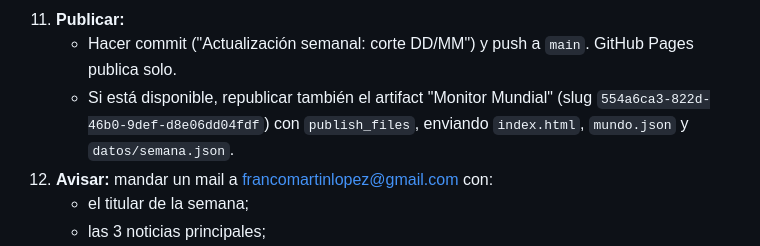
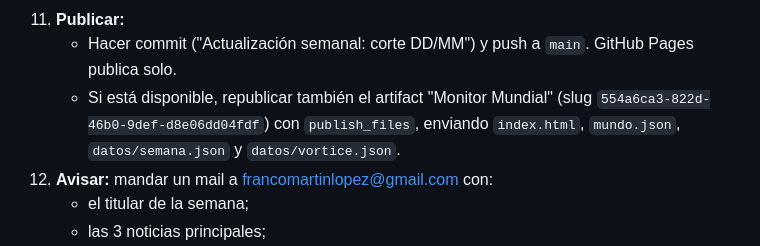
Before and after one commit to francomartinlopez/monitormundial, a Markdown page: GUIA.md, the part around the change. Drawn GitHub-style.

Commit message:
Guía: republicar también datos/vortice.json
Co-Authored-By: Claude Opus 5.5 <noreply@anthropic.com>
Claude-Session: https://claude.ai/code/session_01M2SVvNUxDT5LpbC5tG1JEQ

```diff
--- a/GUIA.md
+++ b/GUIA.md
@@ -77,7 +77,7 @@ Esta guía la sigue Claude cada sábado a la mañana. El sitio es estático: `in
     - Revisar a ojo la portada y 3 bloques al azar.
 11. **Publicar:**
     - Hacer commit ("Actualización semanal: corte DD/MM") y push a `main`. GitHub Pages publica solo.
-    - Si está disponible, republicar también el artifact "Monitor Mundial" (slug `554a6ca3-822d-46b0-9def-d8e06dd04fdf`) con `publish_files`, enviando `index.html`, `mundo.json` y `datos/semana.json`.
+    - Si está disponible, republicar también el artifact "Monitor Mundial" (slug `554a6ca3-822d-46b0-9def-d8e06dd04fdf`) con `publish_files`, enviando `index.html`, `mundo.json`, `datos/semana.json` y `datos/vortice.json`.
 12. **Avisar:** mandar un mail a francomartinlopez@gmail.com con:
     - el titular de la semana;
     - las 3 noticias principales;
```
